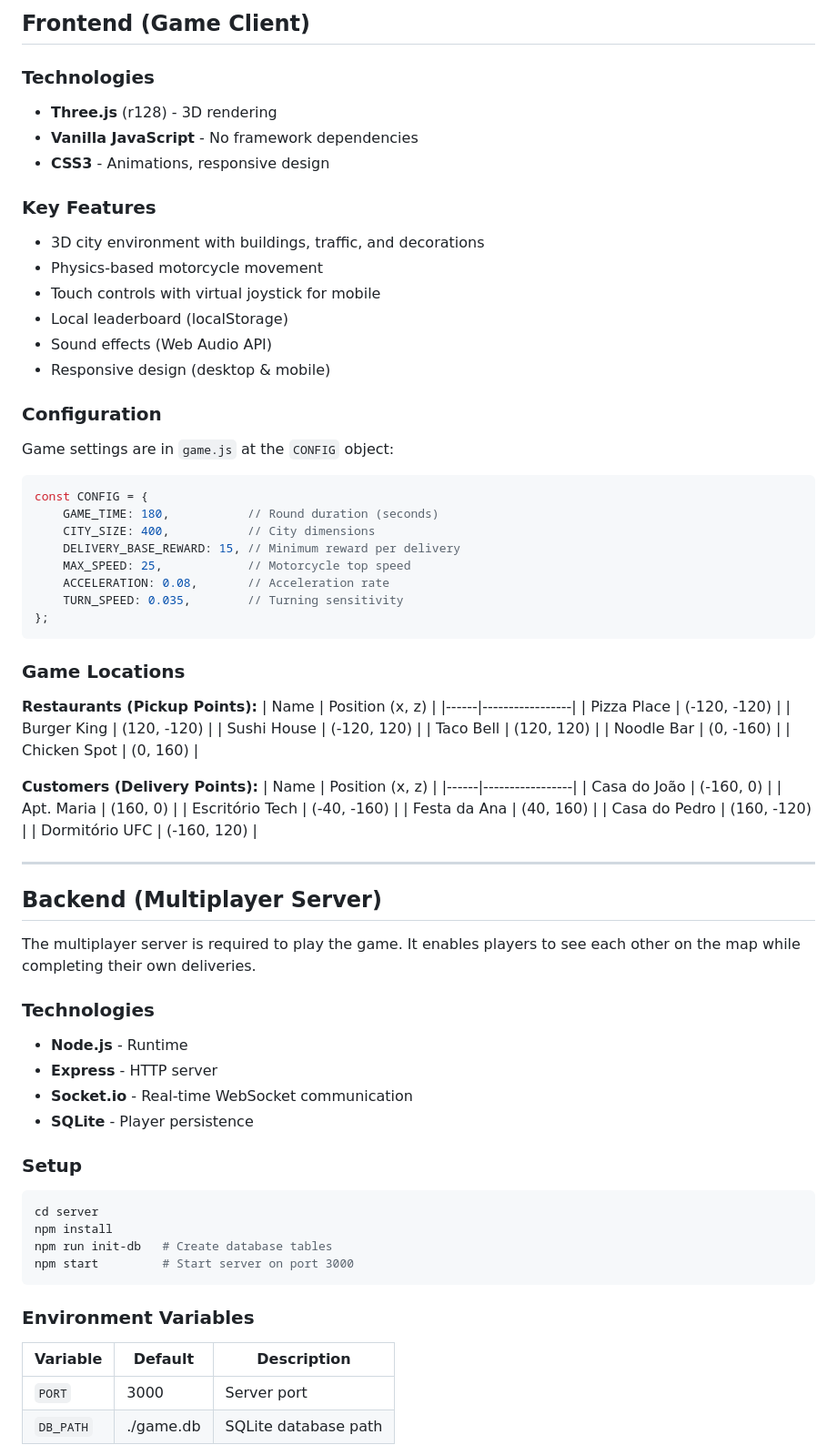
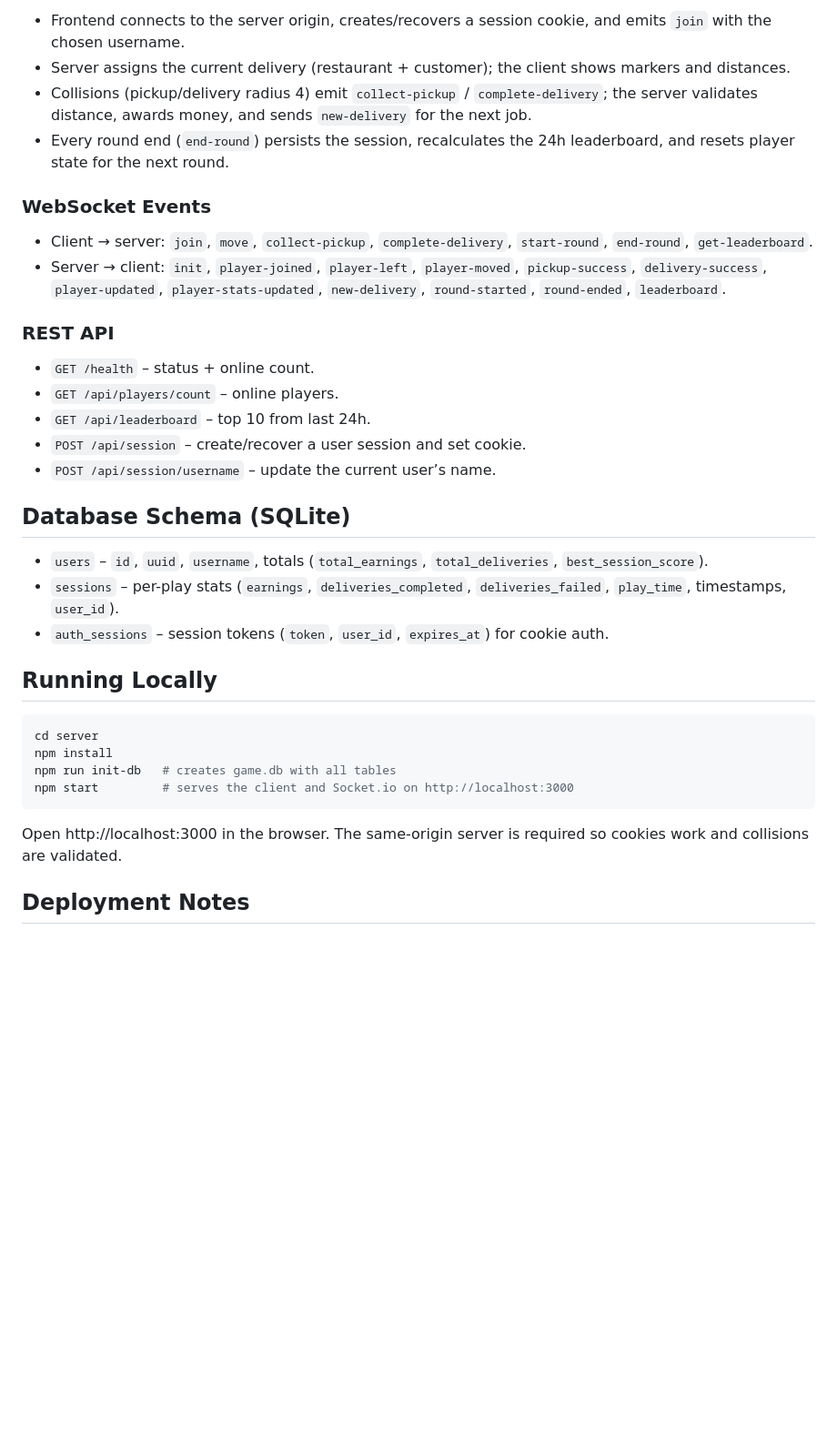
Before and after one commit to 1ucas/moto-game, a Markdown page: README.md, the part around one of its changes. Shown at 91% size. GitHub-like rendering; blank space fills up the shorter version.

Commit message:
improve readme

````diff
--- a/README.md
+++ b/README.md
@@ -45,84 +67,38 @@ moto-game/
 
-## Frontend (Game Client)
+- Frontend connects to the server origin, creates/recovers a session cookie, and emits `join` with the chosen username.
+- Server assigns the current delivery (restaurant + customer); the client shows markers and distances.
+- Collisions (pickup/delivery radius 4) emit `collect-pickup` / `complete-delivery`; the server validates distance, awards money, and sends `new-delivery` for the next job.
+- Every round end (`end-round`) persists the session, recalculates the 24h leaderboard, and resets player state for the next round.
 
-### Technologies
+### WebSocket Events
 
-- **Three.js** (r128) - 3D rendering
-- **Vanilla JavaScript** - No framework dependencies
-- **CSS3** - Animations, responsive design
+- Client → server: `join`, `move`, `collect-pickup`, `complete-delivery`, `start-round`, `end-round`, `get-leaderboard`.
+- Server → client: `init`, `player-joined`, `player-left`, `player-moved`, `pickup-success`, `delivery-success`, `player-updated`, `player-stats-updated`, `new-delivery`, `round-started`, `round-ended`, `leaderboard`.
 
-### Key Features
+### REST API
 
-- 3D city environment with buildings, traffic, and decorations
-- Physics-based motorcycle movement
-- Touch controls with virtual joystick for mobile
-- Local leaderboard (localStorage)
-- Sound effects (Web Audio API)
-- Responsive design (desktop & mobile)
+- `GET /health` – status + online count.
+- `GET /api/players/count` – online players.
+- `GET /api/leaderboard` – top 10 from last 24h.
+- `POST /api/session` – create/recover a user session and set cookie.
+- `POST /api/session/username` – update the current user’s name.
 
-### Configuration
+## Database Schema (SQLite)
 
-Game settings are in `game.js` at the `CONFIG` object:
+- `users` – `id`, `uuid`, `username`, totals (`total_earnings`, `total_deliveries`, `best_session_score`).
+- `sessions` – per-play stats (`earnings`, `deliveries_completed`, `deliveries_failed`, `play_time`, timestamps, `user_id`).
+- `auth_sessions` – session tokens (`token`, `user_id`, `expires_at`) for cookie auth.
 
-```javascript
-const CONFIG = {
-    GAME_TIME: 180,           // Round duration (seconds)
-    CITY_SIZE: 400,           // City dimensions
-    DELIVERY_BASE_REWARD: 15, // Minimum reward per delivery
-    MAX_SPEED: 25,            // Motorcycle top speed
-    ACCELERATION: 0.08,       // Acceleration rate
-    TURN_SPEED: 0.035,        // Turning sensitivity
-};
-```
-
-### Game Locations
-
-**Restaurants (Pickup Points):**
-| Name | Position (x, z) |
-|------|-----------------|
-| Pizza Place | (-120, -120) |
-| Burger King | (120, -120) |
-| Sushi House | (-120, 120) |
-| Taco Bell | (120, 120) |
-| Noodle Bar | (0, -160) |
-| Chicken Spot | (0, 160) |
-
-**Customers (Delivery Points):**
-| Name | Position (x, z) |
-|------|-----------------|
-| Casa do João | (-160, 0) |
-| Apt. Maria | (160, 0) |
-| Escritório Tech | (-40, -160) |
-| Festa da Ana | (40, 160) |
-| Casa do Pedro | (160, -120) |
-| Dormitório UFC | (-160, 120) |
-
----
-
-## Backend (Multiplayer Server)
-
-The multiplayer server is required to play the game. It enables players to see each other on the map while completing their own deliveries.
-
-### Technologies
-
-- **Node.js** - Runtime
-- **Express** - HTTP server
-- **Socket.io** - Real-time WebSocket communication
-- **SQLite** - Player persistence
-
-### Setup
+## Running Locally
 
 ```bash
 cd server
 npm install
-npm run init-db   # Create database tables
-npm start         # Start server on port 3000
+npm run init-db   # creates game.db with all tables
+npm start         # serves the client and Socket.io on http://localhost:3000
 ```
 
-### Environment Variables
+Open http://localhost:3000 in the browser. The same-origin server is required so cookies work and collisions are validated.
 
-| Variable | Default | Description |
-|----------|---------|-------------|
-| `PORT` | 3000 | Server port |
-| `DB_PATH` | ./game.db | SQLite database path |
+## Deployment Notes
 
````
Also changed, not shown: other parts of README.md (+51 -132 lines).
